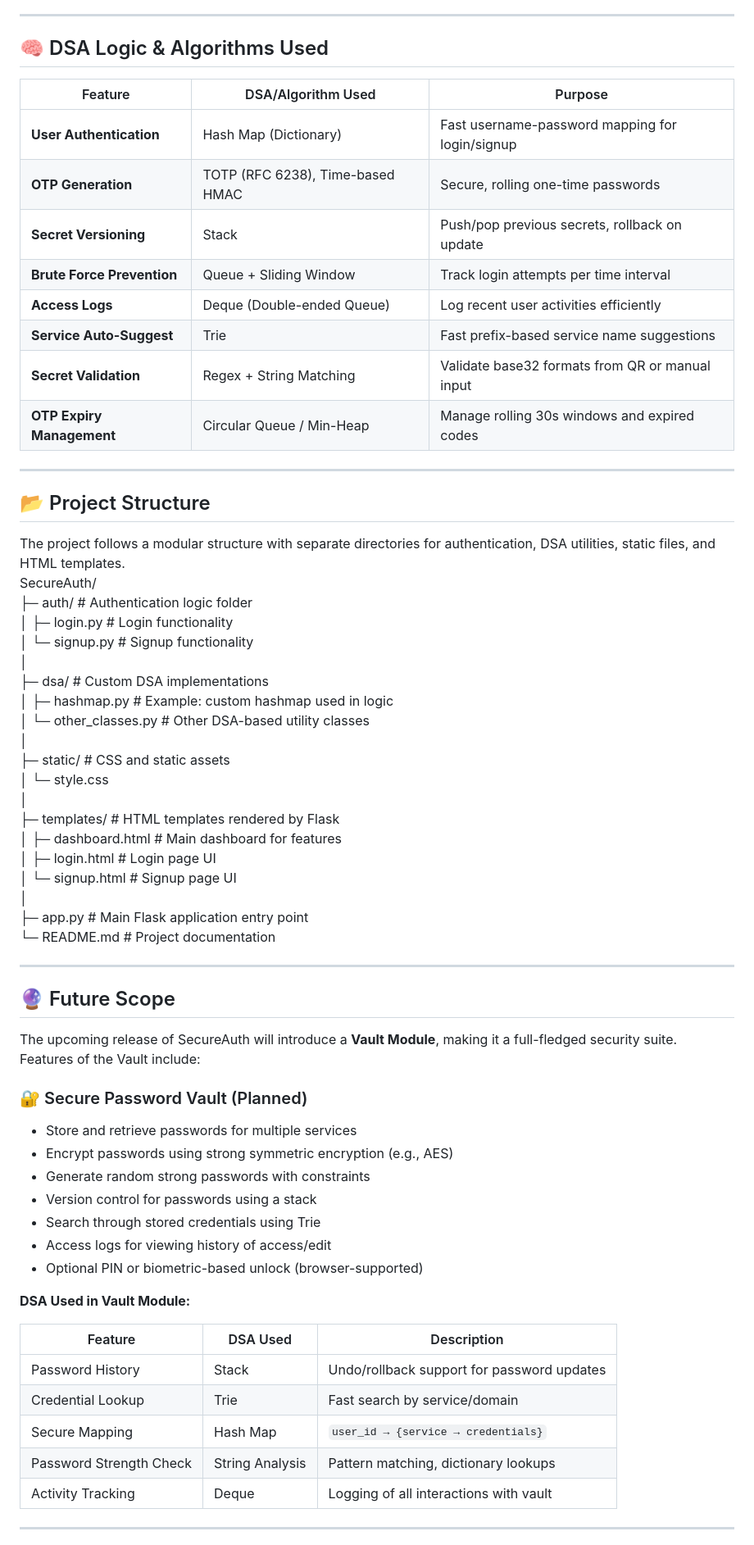
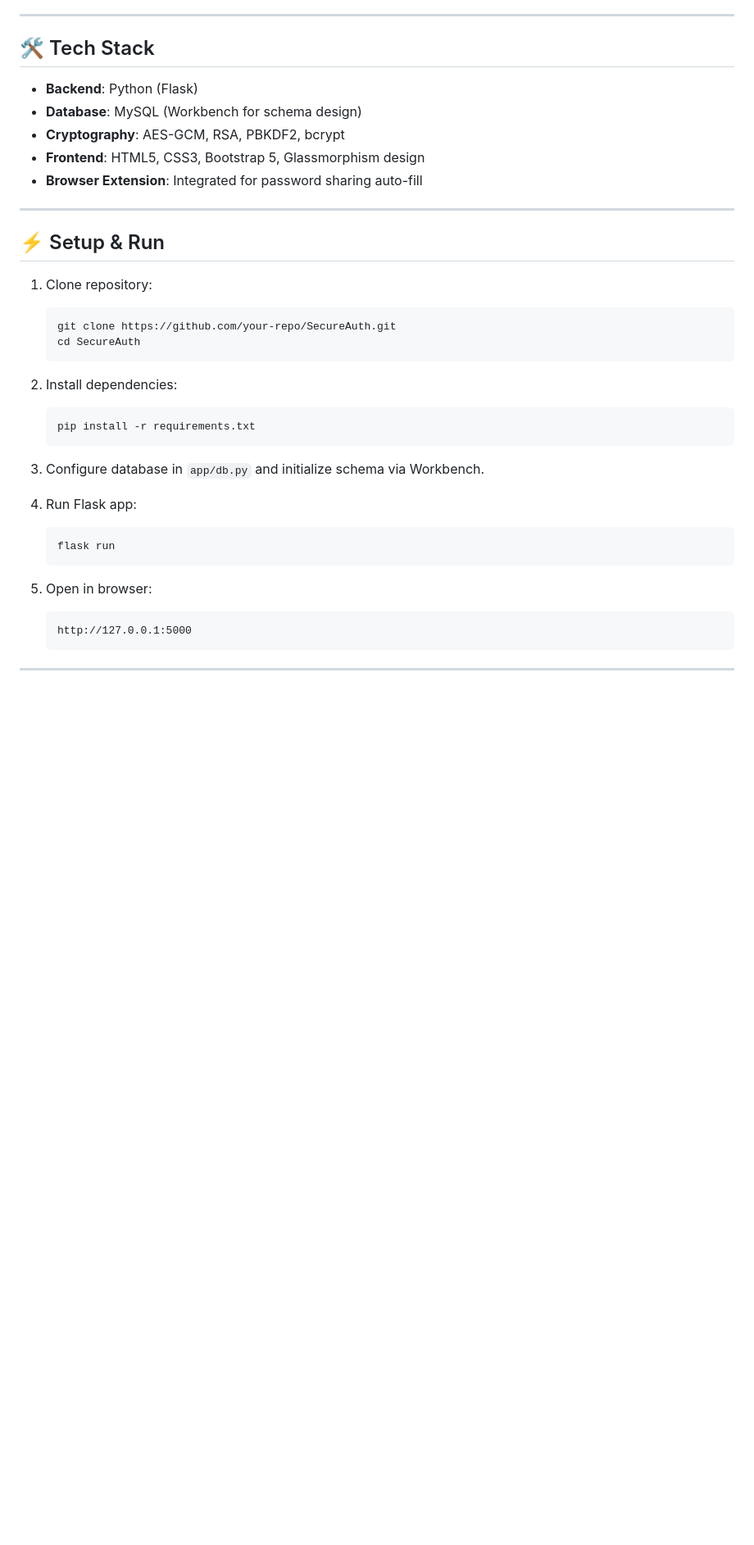
Before and after one commit to Mehakpreet123/SecureAuth, a Markdown page: README.md, the part around the change printed below. Shown: that part at 82% size. Drawn GitHub-style; blank space fills up the shorter version.

````diff
--- a/README.md
+++ b/README.md
@@ -49,68 +60,39 @@ The backend logic, OTP storage, rate-limiting, and history tracking are all impl
 
 ---
 
-## 🧠 DSA Logic & Algorithms Used
-
-| Feature | DSA/Algorithm Used | Purpose |
-|--------|---------------------|---------|
-| **User Authentication** | Hash Map (Dictionary) | Fast username-password mapping for login/signup |
-| **OTP Generation** | TOTP (RFC 6238), Time-based HMAC | Secure, rolling one-time passwords |
-| **Secret Versioning** | Stack | Push/pop previous secrets, rollback on update |
-| **Brute Force Prevention** | Queue + Sliding Window | Track login attempts per time interval |
-| **Access Logs** | Deque (Double-ended Queue) | Log recent user activities efficiently |
-| **Service Auto-Suggest** | Trie | Fast prefix-based service name suggestions |
-| **Secret Validation** | Regex + String Matching | Validate base32 formats from QR or manual input |
-| **OTP Expiry Management** | Circular Queue / Min-Heap | Manage rolling 30s windows and expired codes |
-
----
-## 📂 Project Structure
-
-The project follows a modular structure with separate directories for authentication, DSA utilities, static files, and HTML templates.
-SecureAuth/
-├─ auth/ # Authentication logic folder
-│ ├─ login.py # Login functionality
-│ └─ signup.py # Signup functionality
-│
-├─ dsa/ # Custom DSA implementations
-│ ├─ hashmap.py # Example: custom hashmap used in logic
-│ └─ other_classes.py # Other DSA-based utility classes
-│
-├─ static/ # CSS and static assets
-│ └─ style.css
-│
-├─ templates/ # HTML templates rendered by Flask
-│ ├─ dashboard.html # Main dashboard for features
-│ ├─ login.html # Login page UI
-│ └─ signup.html # Signup page UI
-│
-├─ app.py # Main Flask application entry point
-└─ README.md # Project documentation
+## 🛠️ Tech Stack
+- **Backend**: Python (Flask)
+- **Database**: MySQL (Workbench for schema design)
+- **Cryptography**: AES-GCM, RSA, PBKDF2, bcrypt
+- **Frontend**: HTML5, CSS3, Bootstrap 5, Glassmorphism design
+- **Browser Extension**: Integrated for password sharing auto-fill
 
 ---
 
-## 🔮 Future Scope
+## ⚡ Setup & Run
 
-The upcoming release of SecureAuth will introduce a **Vault Module**, making it a full-fledged security suite. Features of the Vault include:
+1. Clone repository:
+   ```bash
+   git clone https://github.com/your-repo/SecureAuth.git
+   cd SecureAuth
+   ```
 
-### 🔐 Secure Password Vault (Planned)
+2. Install dependencies:
+   ```bash
+   pip install -r requirements.txt
+   ```
 
-- Store and retrieve passwords for multiple services
-- Encrypt passwords using strong symmetric encryption (e.g., AES)
-- Generate random strong passwords with constraints
-- Version control for passwords using a stack
-- Search through stored credentials using Trie
-- Access logs for viewing history of access/edit
-- Optional PIN or biometric-based unlock (browser-supported)
+3. Configure database in `app/db.py` and initialize schema via Workbench.
 
-**DSA Used in Vault Module:**
+4. Run Flask app:
+   ```bash
+   flask run
+   ```
 
-| Feature | DSA Used | Description |
-|--------|----------|-------------|
-| Password History | Stack | Undo/rollback support for password updates |
-| Credential Lookup | Trie | Fast search by service/domain |
-| Secure Mapping | Hash Map | `user_id → {service → credentials}` |
-| Password Strength Check | String Analysis | Pattern matching, dictionary lookups |
-| Activity Tracking | Deque | Logging of all interactions with vault |
+5. Open in browser:
+   ```
+   http://127.0.0.1:5000
+   ```
 
 ---
 
````
Also changed, not shown: other parts of README.md (+48 -43 lines).
